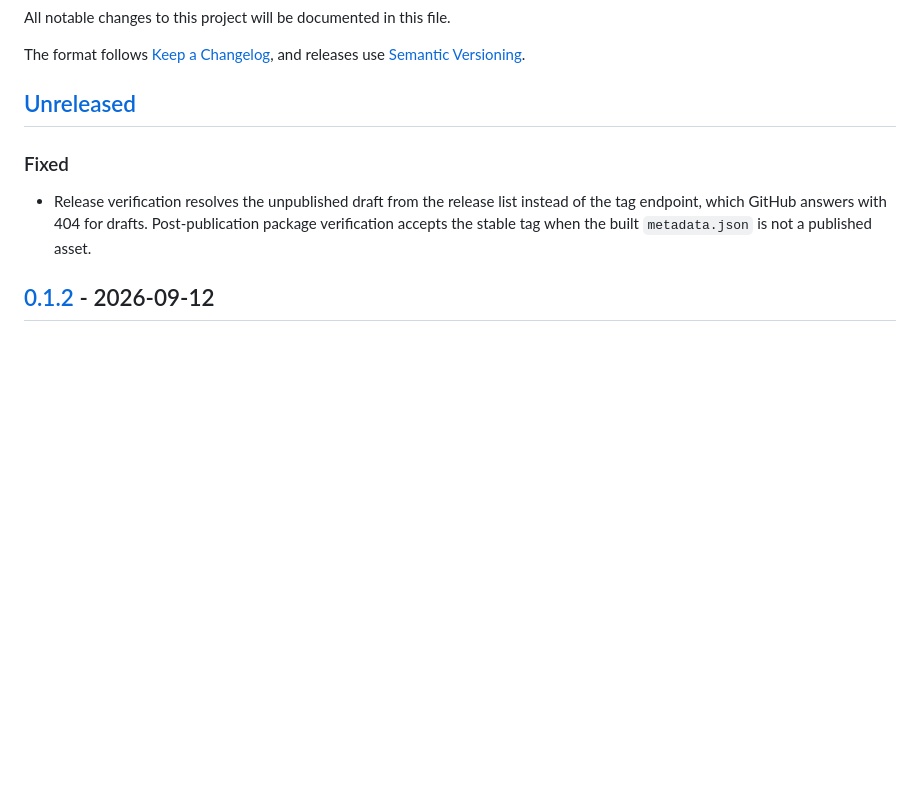
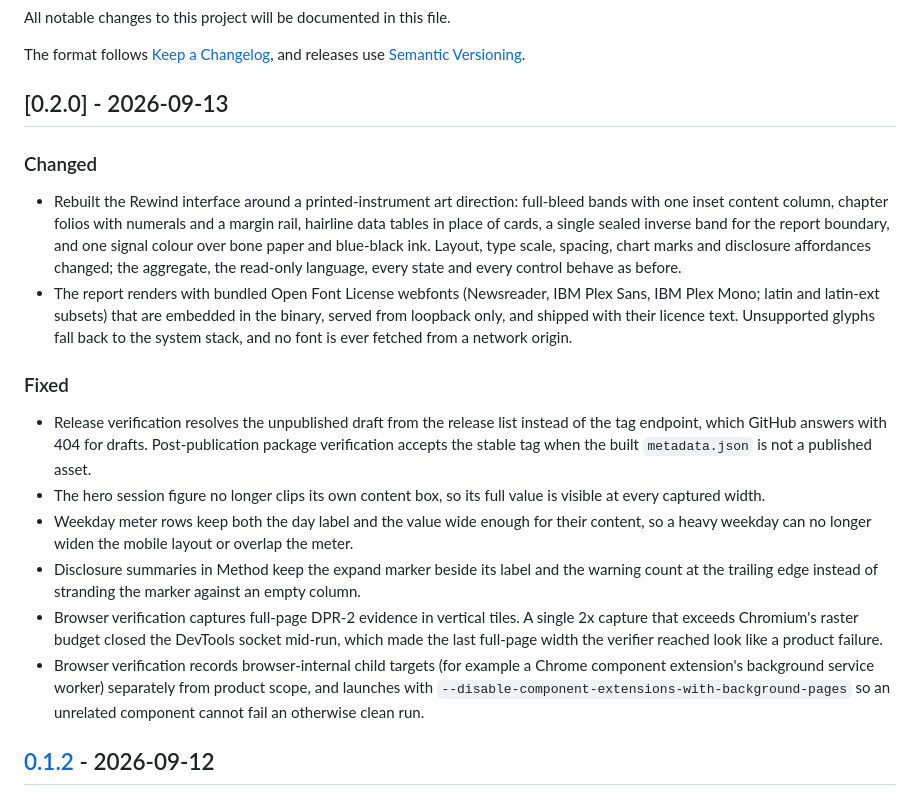
Before and after one commit to 0merUfuk/skuggsja, a Markdown page: CHANGELOG.md, the part around the change. Rendered like a GitHub page; blank space fills up the shorter version.

Commit message:
chore(release): prepare v0.2.0
Public user-visible interface change, so the minor version takes the
release. The entry names the art direction, the bundled typefaces and their
licence, plus the three interface defects and the two verification defects
fixed since v0.1.2.

```diff
--- a/CHANGELOG.md
+++ b/CHANGELOG.md
@@ -4,11 +4,21 @@ All notable changes to this project will be documented in this file.
 
 The format follows [Keep a Changelog](https://keepachangelog.com/en/1.1.0/), and releases use [Semantic Versioning](https://semver.org/spec/v2.0.0.html).
 
-## [Unreleased]
+## [0.2.0] - 2026-09-13
+
+### Changed
+
+- Rebuilt the Rewind interface around a printed-instrument art direction: full-bleed bands with one inset content column, chapter folios with numerals and a margin rail, hairline data tables in place of cards, a single sealed inverse band for the report boundary, and one signal colour over bone paper and blue-black ink. Layout, type scale, spacing, chart marks and disclosure affordances changed; the aggregate, the read-only language, every state and every control behave as before.
+- The report renders with bundled Open Font License webfonts (Newsreader, IBM Plex Sans, IBM Plex Mono; latin and latin-ext subsets) that are embedded in the binary, served from loopback only, and shipped with their licence text. Unsupported glyphs fall back to the system stack, and no font is ever fetched from a network origin.
 
 ### Fixed
 
 - Release verification resolves the unpublished draft from the release list instead of the tag endpoint, which GitHub answers with 404 for drafts. Post-publication package verification accepts the stable tag when the built `metadata.json` is not a published asset.
+- The hero session figure no longer clips its own content box, so its full value is visible at every captured width.
+- Weekday meter rows keep both the day label and the value wide enough for their content, so a heavy weekday can no longer widen the mobile layout or overlap the meter.
+- Disclosure summaries in Method keep the expand marker beside its label and the warning count at the trailing edge instead of stranding the marker against an empty column.
+- Browser verification captures full-page DPR-2 evidence in vertical tiles. A single 2x capture that exceeds Chromium's raster budget closed the DevTools socket mid-run, which made the last full-page width the verifier reached look like a product failure.
+- Browser verification records browser-internal child targets (for example a Chrome component extension's background service worker) separately from product scope, and launches with `--disable-component-extensions-with-background-pages` so an unrelated component cannot fail an otherwise clean run.
 
 ## [0.1.2] - 2026-09-12
 
```
